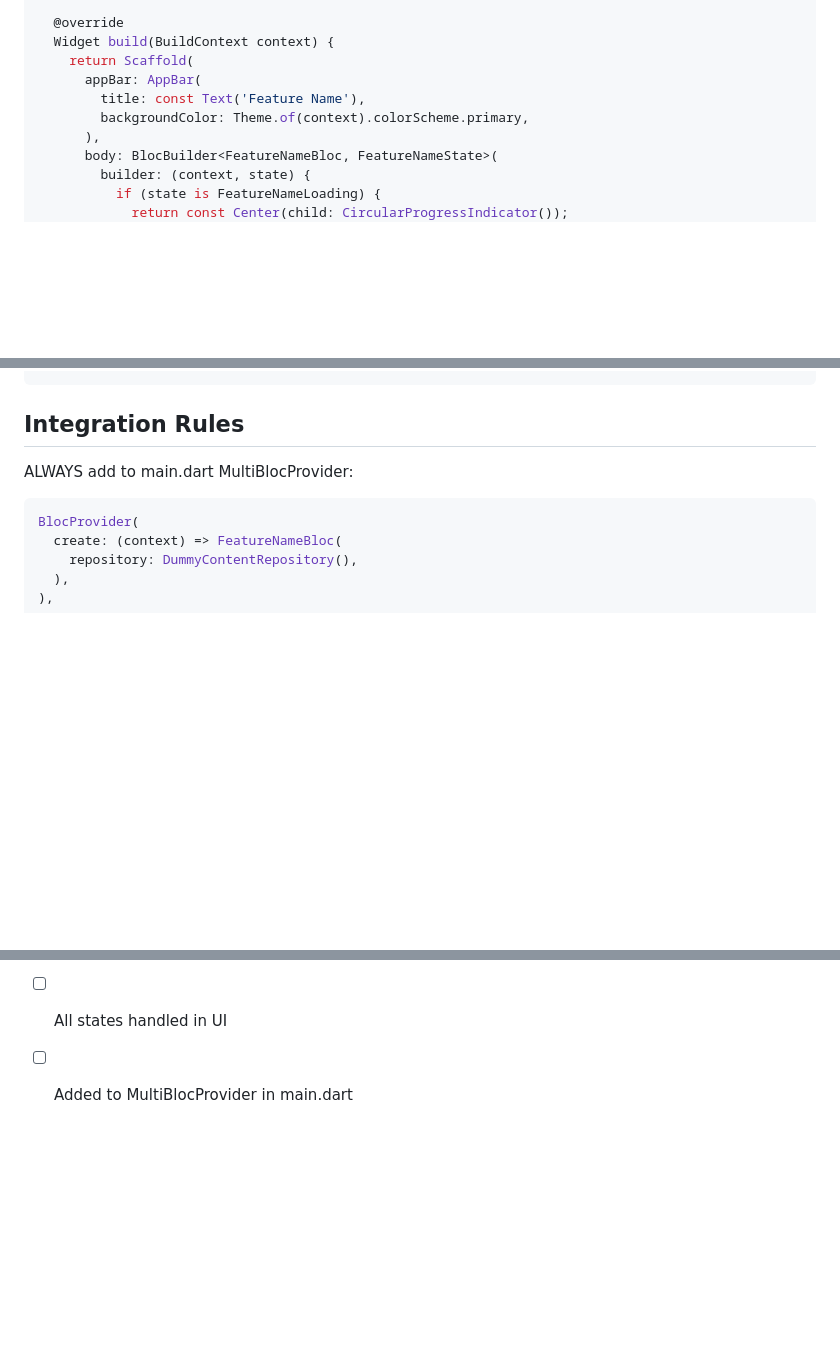
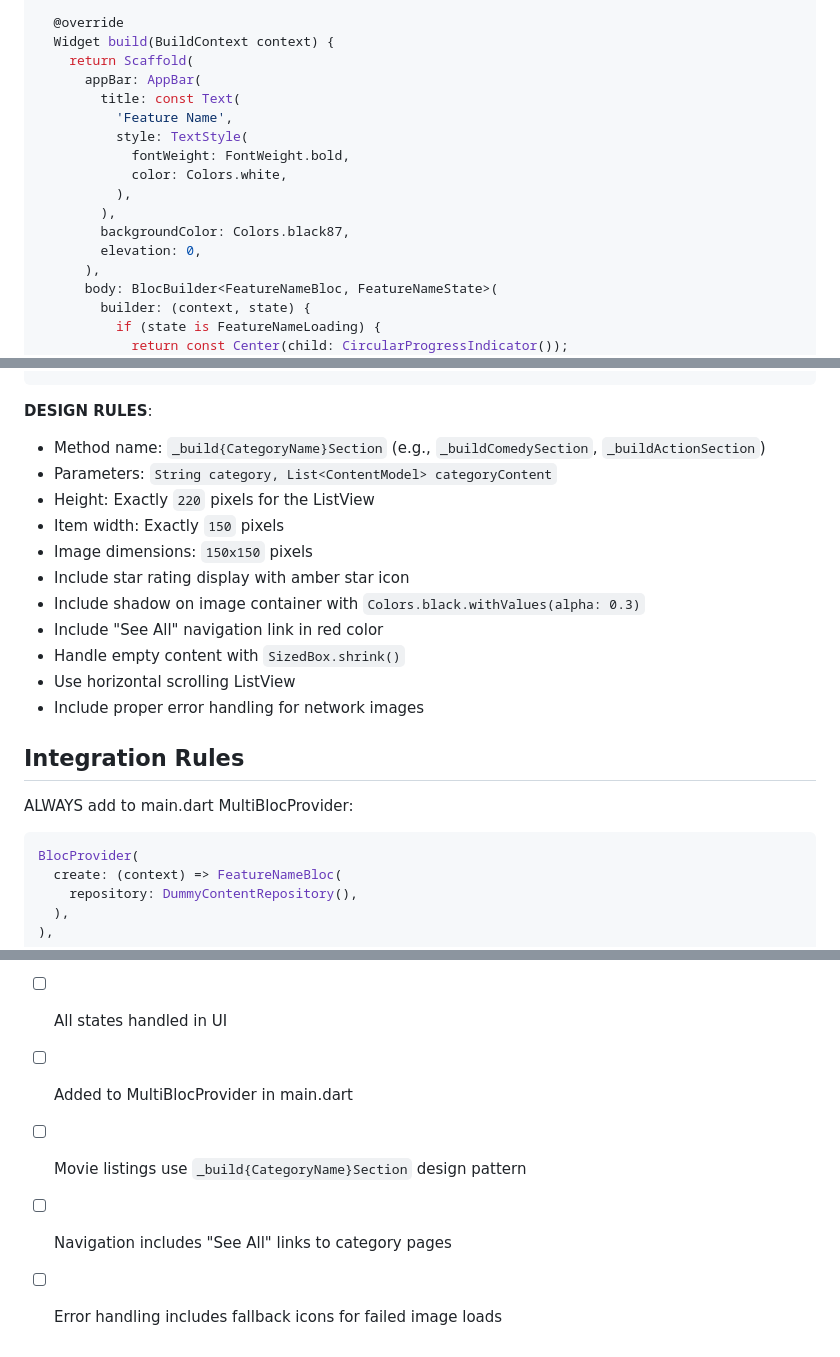
Before and after one commit to manishvill/dummy_ott, a Markdown page: poc_training/code_templates.md, 3 parts joined by grey strips. GitHub-like rendering; blank space fills up the shorter version.

Commit message:
add new rule to use horizontal scrolling for movie listing

```diff
--- a/poc_training/code_templates.md
+++ b/poc_training/code_templates.md
@@ -153,8 +153,15 @@ class _FeatureNamePageState extends State<FeatureNamePage> {
   Widget build(BuildContext context) {
     return Scaffold(
       appBar: AppBar(
-        title: const Text('Feature Name'),
-        backgroundColor: Theme.of(context).colorScheme.primary,
+        title: const Text(
+          'Feature Name',
+          style: TextStyle(
+            fontWeight: FontWeight.bold,
+            color: Colors.white,
+          ),
+        ),
+        backgroundColor: Colors.black87,
+        elevation: 0,
       ),
       body: BlocBuilder<FeatureNameBloc, FeatureNameState>(
         builder: (context, state) {
@@ -238,3 +383,16 @@ class _FeatureNamePageState extends State<FeatureNamePage> {
+**DESIGN RULES**:
+- Method name: `_build{CategoryName}Section` (e.g., `_buildComedySection`, `_buildActionSection`)
+- Parameters: `String category, List<ContentModel> categoryContent`
+- Height: Exactly `220` pixels for the ListView
+- Item width: Exactly `150` pixels
+- Image dimensions: `150x150` pixels
+- Include star rating display with amber star icon
+- Include shadow on image container with `Colors.black.withValues(alpha: 0.3)`
+- Include "See All" navigation link in red color
+- Handle empty content with `SizedBox.shrink()`
+- Use horizontal scrolling ListView
+- Include proper error handling for network images
+
 ## Integration Rules
 
 ALWAYS add to main.dart MultiBlocProvider:
@@ -260,3 +418,6 @@ When creating new feature, verify:
 - [ ] All async methods have try-catch
 - [ ] All states handled in UI
 - [ ] Added to MultiBlocProvider in main.dart
+- [ ] Movie listings use `_build{CategoryName}Section` design pattern
+- [ ] Navigation includes "See All" links to category pages
+- [ ] Error handling includes fallback icons for failed image loads
```
Also changed, not shown: other parts of poc_training/code_templates.md (+138 -0 lines).
